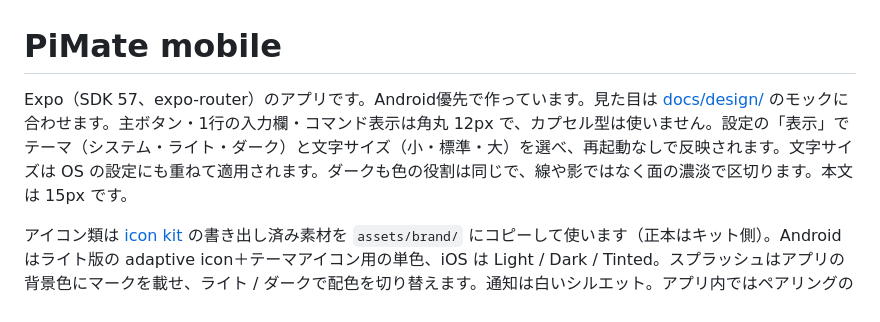
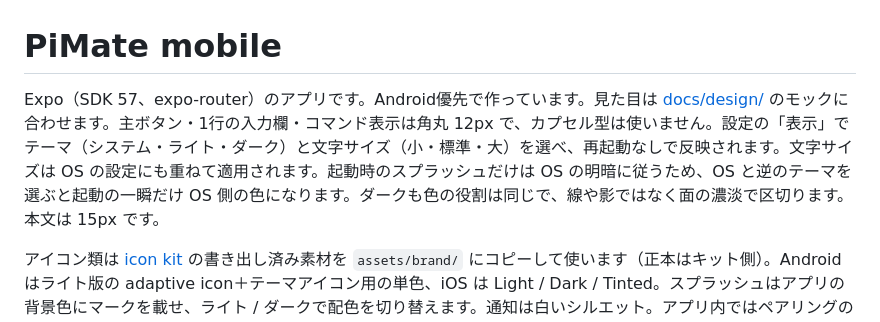
Before and after one commit to phni3j9a/PiMate, a Markdown page: apps/mobile/README.md, the part around the change. GitHub-like rendering.

Commit message:
docs(mobile): note that the splash follows the OS theme

```diff
--- a/apps/mobile/README.md
+++ b/apps/mobile/README.md
@@ -1,6 +1,6 @@
 # PiMate mobile
 
-Expo（SDK 57、expo-router）のアプリです。Android優先で作っています。見た目は [docs/design/](../../docs/design/README.md) のモックに合わせます。主ボタン・1行の入力欄・コマンド表示は角丸 12px で、カプセル型は使いません。設定の「表示」でテーマ（システム・ライト・ダーク）と文字サイズ（小・標準・大）を選べ、再起動なしで反映されます。文字サイズは OS の設定にも重ねて適用されます。ダークも色の役割は同じで、線や影ではなく面の濃淡で区切ります。本文は 15px です。
+Expo（SDK 57、expo-router）のアプリです。Android優先で作っています。見た目は [docs/design/](../../docs/design/README.md) のモックに合わせます。主ボタン・1行の入力欄・コマンド表示は角丸 12px で、カプセル型は使いません。設定の「表示」でテーマ（システム・ライト・ダーク）と文字サイズ（小・標準・大）を選べ、再起動なしで反映されます。文字サイズは OS の設定にも重ねて適用されます。起動時のスプラッシュだけは OS の明暗に従うため、OS と逆のテーマを選ぶと起動の一瞬だけ OS 側の色になります。ダークも色の役割は同じで、線や影ではなく面の濃淡で区切ります。本文は 15px です。
 
 アイコン類は [icon kit](../../docs/design/icon-kit/README.md) の書き出し済み素材を `assets/brand/` にコピーして使います（正本はキット側）。Android はライト版の adaptive icon＋テーマアイコン用の単色、iOS は Light / Dark / Tinted。スプラッシュはアプリの背景色にマークを載せ、ライト / ダークで配色を切り替えます。通知は白いシルエット。アプリ内ではペアリングの最初の画面と設定のバージョン表示だけにマークを置きます。差し替えには APK の再ビルドが必要です（OTA では変わりません）。
 
```
